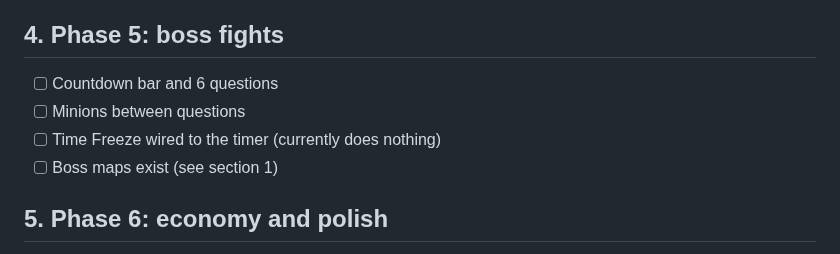
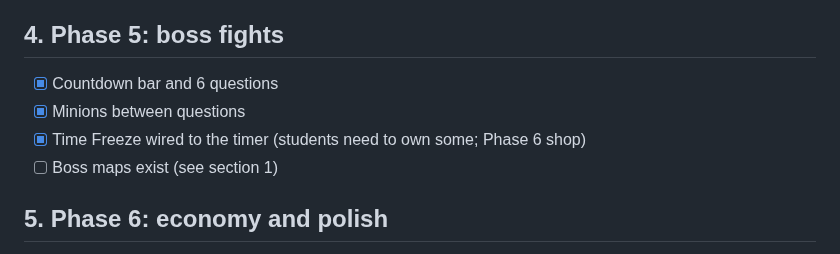
Before and after one commit to rowdel-ctrl/CHRONO-MAINREPO, a Markdown page: NEXT_STEPS.md, the part around the change. Drawn GitHub-style.

```diff
--- a/NEXT_STEPS.md
+++ b/NEXT_STEPS.md
@@ -43,9 +43,9 @@ Done on 2026-10-10: all 37 non-boss levels have a map, redrawn with real terrain
 
 ## 4. Phase 5: boss fights
 
-- [ ] Countdown bar and 6 questions
-- [ ] Minions between questions
-- [ ] Time Freeze wired to the timer (currently does nothing)
+- [x] Countdown bar and 6 questions
+- [x] Minions between questions
+- [x] Time Freeze wired to the timer (students need to own some; Phase 6 shop)
 - [ ] Boss maps exist (see section 1)
 
 ## 5. Phase 6: economy and polish
```
Also changed, not shown: HANDOFF.md (+7 -0 lines).
